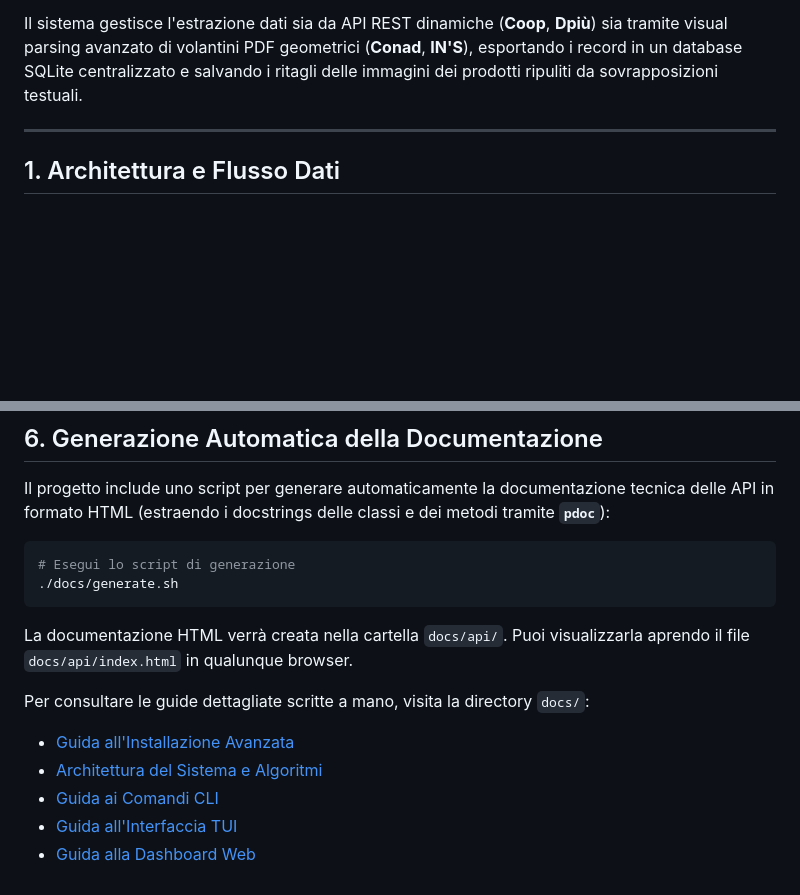
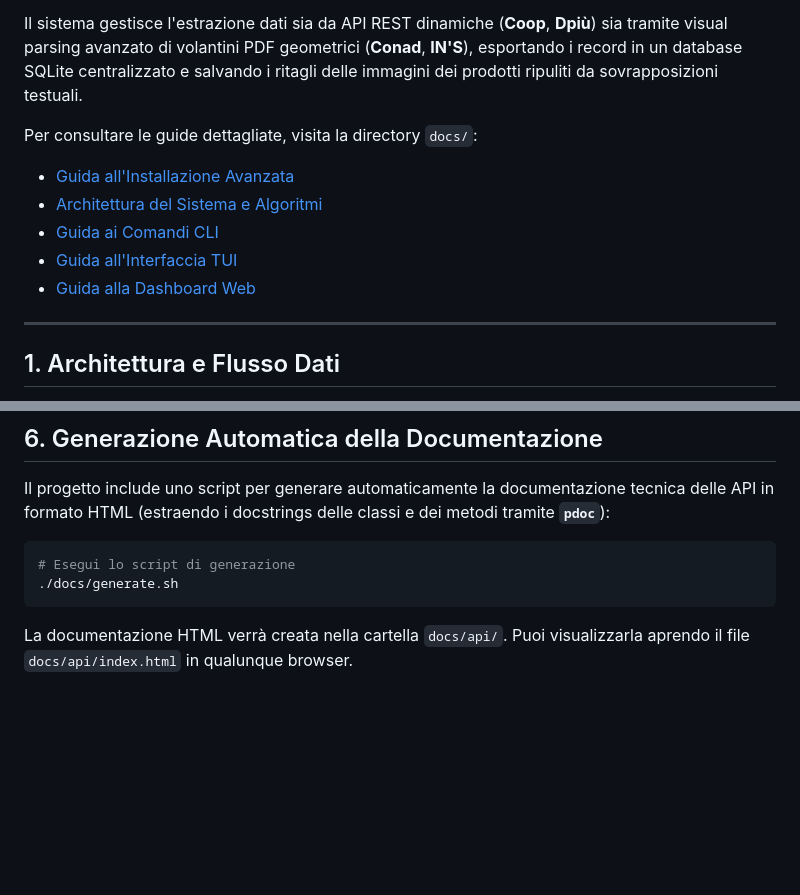
Before and after one commit to aleemont1/GdoScraper, a Markdown page: README.md, 2 parts joined by grey strips. Drawn GitHub-style; blank space fills up the shorter version.

````diff
--- a/README.md
+++ b/README.md
@@ -3,6 +3,14 @@
 GDO Scraper è una pipeline ETL (Extract, Transform, Load) modulare, deterministica e ad alta precisione in Python progettata per l'estrazione, la normalizzazione e la persistenza di dati promozionali (prodotti, brand, prezzi, sconti, validità) da catene della Grande Distribuzione Organizzata (GDO) italiana.
 
 Il sistema gestisce l'estrazione dati sia da API REST dinamiche (**Coop**, **Dpiù**) sia tramite visual parsing avanzato di volantini PDF geometrici (**Conad**, **IN'S**), esportando i record in un database SQLite centralizzato e salvando i ritagli delle immagini dei prodotti ripuliti da sovrapposizioni testuali.
+
+
+Per consultare le guide dettagliate, visita la directory `docs/`:
+* [Guida all'Installazione Avanzata](docs/installation.md)
+* [Architettura del Sistema e Algoritmi](docs/architecture.md)
+* [Guida ai Comandi CLI](docs/cli_reference.md)
+* [Guida all'Interfaccia TUI](docs/tui_reference.md)
+* [Guida alla Dashboard Web](docs/dashboard_reference.md)
 
 ---
 
@@ -159,10 +172,3 @@ Il progetto include uno script per generare automaticamente la documentazione te
 ./docs/generate.sh
 ```
 La documentazione HTML verrà creata nella cartella `docs/api/`. Puoi visualizzarla aprendo il file `docs/api/index.html` in qualunque browser.
-
-Per consultare le guide dettagliate scritte a mano, visita la directory `docs/`:
-* [Guida all'Installazione Avanzata](docs/installation.md)
-* [Architettura del Sistema e Algoritmi](docs/architecture.md)
-* [Guida ai Comandi CLI](docs/cli_reference.md)
-* [Guida all'Interfaccia TUI](docs/tui_reference.md)
-* [Guida alla Dashboard Web](docs/dashboard_reference.md)
````
Also changed, not shown: other parts of README.md (+13 -8 lines).
